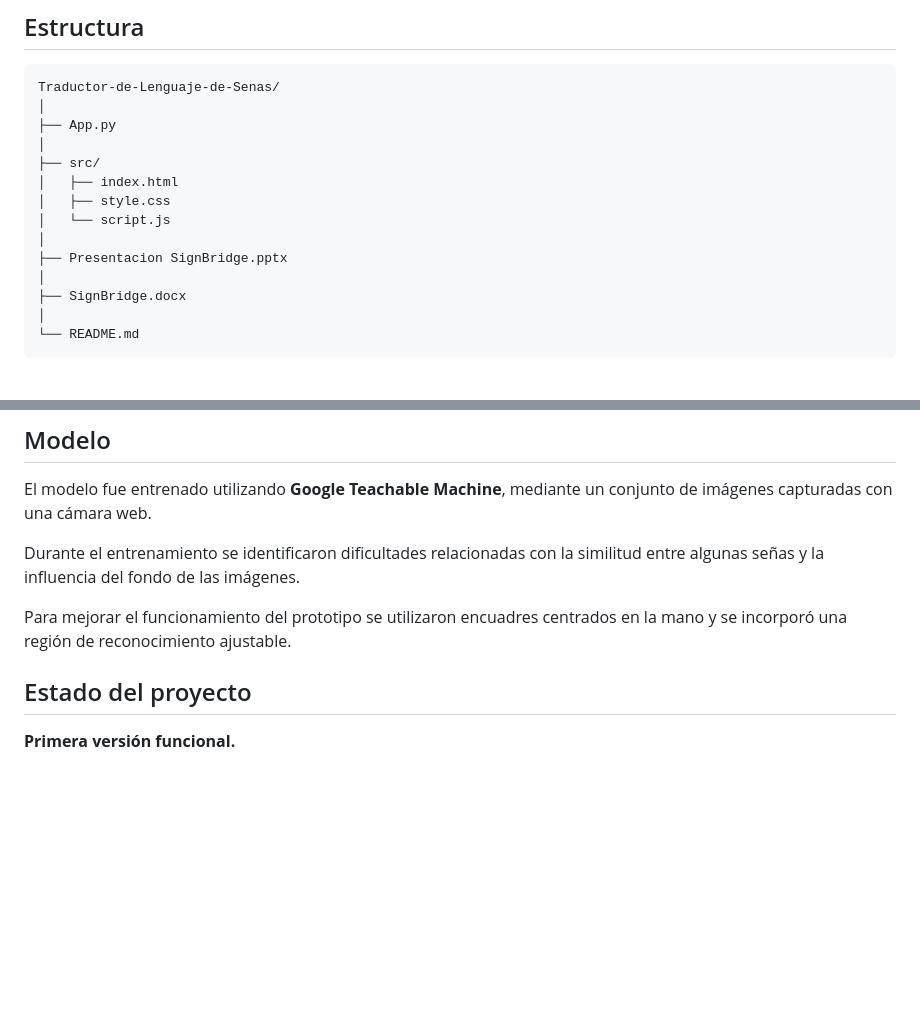
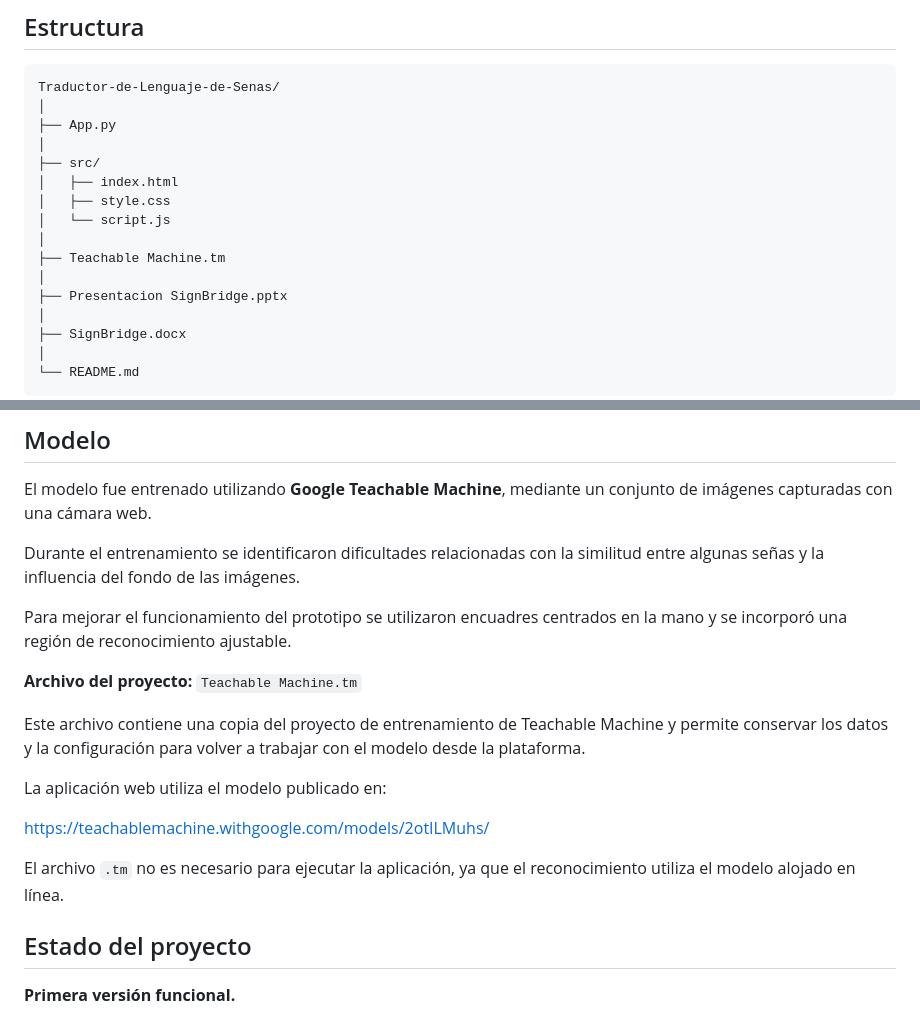
Before and after one commit to Dieg0-andrade/Traductor-de-Lenguaje-de-Senas, a Markdown page: README.md, 2 parts joined by grey strips. Drawn GitHub-style; blank space fills up the shorter version.

Commit message:
Update README with Teachable Machine project details

```diff
--- a/README.md
+++ b/README.md
@@ -63,6 +64,8 @@ Traductor-de-Lenguaje-de-Senas/
 │   ├── style.css
 │   └── script.js
 │
+├── Teachable Machine.tm
+│
 ├── Presentacion SignBridge.pptx
 │
 ├── SignBridge.docx
@@ -105,6 +108,15 @@ Durante el entrenamiento se identificaron dificultades relacionadas con la simil
 
 Para mejorar el funcionamiento del prototipo se utilizaron encuadres centrados en la mano y se incorporó una región de reconocimiento ajustable.
 
+**Archivo del proyecto:** `Teachable Machine.tm`
+
+Este archivo contiene una copia del proyecto de entrenamiento de Teachable Machine y permite conservar los datos y la configuración para volver a trabajar con el modelo desde la plataforma.
+
+La aplicación web utiliza el modelo publicado en:
+
+https://teachablemachine.withgoogle.com/models/2otILMuhs/
+
+El archivo `.tm` no es necesario para ejecutar la aplicación, ya que el reconocimiento utiliza el modelo alojado en línea.
 
 ## Estado del proyecto
 
```
Also changed, not shown: other parts of README.md (+1 -0 lines).
